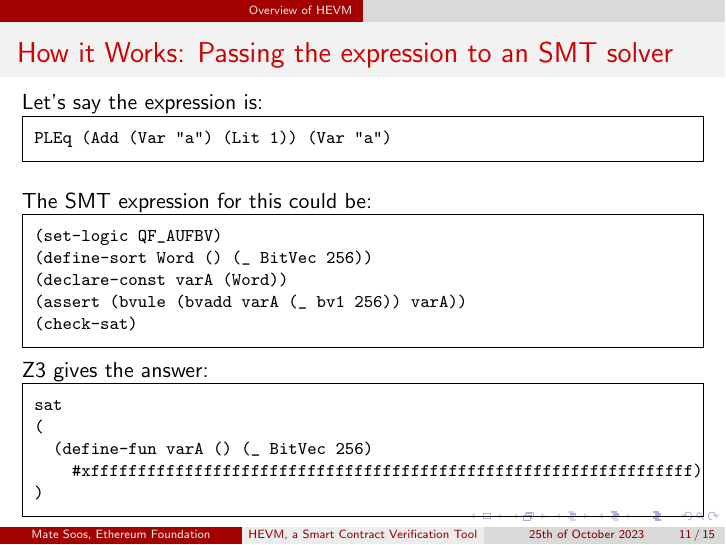
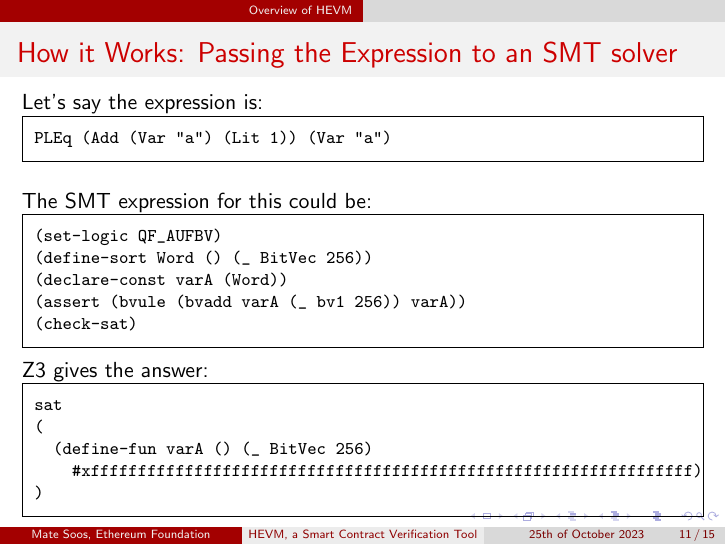
Before and after one commit to msooseth/hevm-presentation, LaTeX slides (presentation.tex): page 11 of 15. Compiled offline with pdfLaTeX.

Commit message:
Typo fix

```diff
--- a/presentation.tex
+++ b/presentation.tex
@@ -184,7 +184,7 @@ PLEq (Add (Var "a") (Lit 1)) (Var "a")
 Notice: we use less-or-equal, because we want a \textbf{counterexample}
 \end{frame}
 
-\begin{frame}[fragile=singleslide]{How it Works: Passing the expression to an SMT solver}
+\begin{frame}[fragile=singleslide]{How it Works: Passing the Expression to an SMT solver}
 
 Let's say the expression is:
 
```
